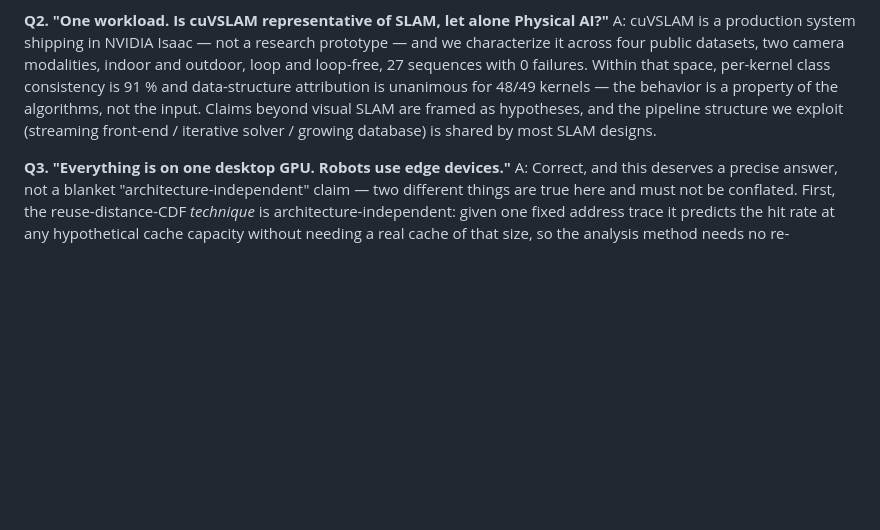
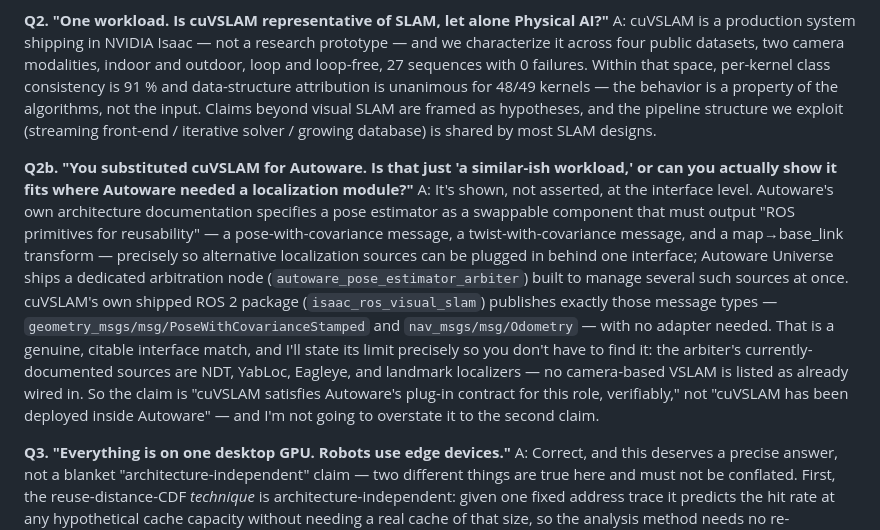
Before and after one commit to mij001/cuvslam-stack, a Markdown page: docs/DEFENSE_PRIMER.md, the part around the change. Drawn GitHub-style; blank space fills up the shorter version.

```diff
--- a/docs/DEFENSE_PRIMER.md
+++ b/docs/DEFENSE_PRIMER.md
@@ -541,6 +541,27 @@ framed as hypotheses, and the pipeline structure we exploit (streaming
 front-end / iterative solver / growing database) is shared by most SLAM
 designs.
 
+**Q2b. "You substituted cuVSLAM for Autoware. Is that just 'a similar-ish
+workload,' or can you actually show it fits where Autoware needed a
+localization module?"**
+A: It's shown, not asserted, at the interface level. Autoware's own
+architecture documentation specifies a pose estimator as a swappable
+component that must output "ROS primitives for reusability" — a
+pose-with-covariance message, a twist-with-covariance message, and a
+map→base_link transform — precisely so alternative localization sources
+can be plugged in behind one interface; Autoware Universe ships a
+dedicated arbitration node (`autoware_pose_estimator_arbiter`) built to
+manage several such sources at once. cuVSLAM's own shipped ROS 2 package
+(`isaac_ros_visual_slam`) publishes exactly those message types —
+`geometry_msgs/msg/PoseWithCovarianceStamped` and `nav_msgs/msg/Odometry`
+— with no adapter needed. That is a genuine, citable interface match, and
+I'll state its limit precisely so you don't have to find it: the
+arbiter's currently-documented sources are NDT, YabLoc, Eagleye, and
+landmark localizers — no camera-based VSLAM is listed as already wired in.
+So the claim is "cuVSLAM satisfies Autoware's plug-in contract for this
+role, verifiably," not "cuVSLAM has been deployed inside Autoware" — and
+I'm not going to overstate it to the second claim.
+
 **Q3. "Everything is on one desktop GPU. Robots use edge devices."**
 A: Correct, and this deserves a precise answer, not a blanket
 "architecture-independent" claim — two different things are true here and
```
Also changed, not shown: docs/PROPOSAL_FULFILLMENT.md (+37 -2 lines).
